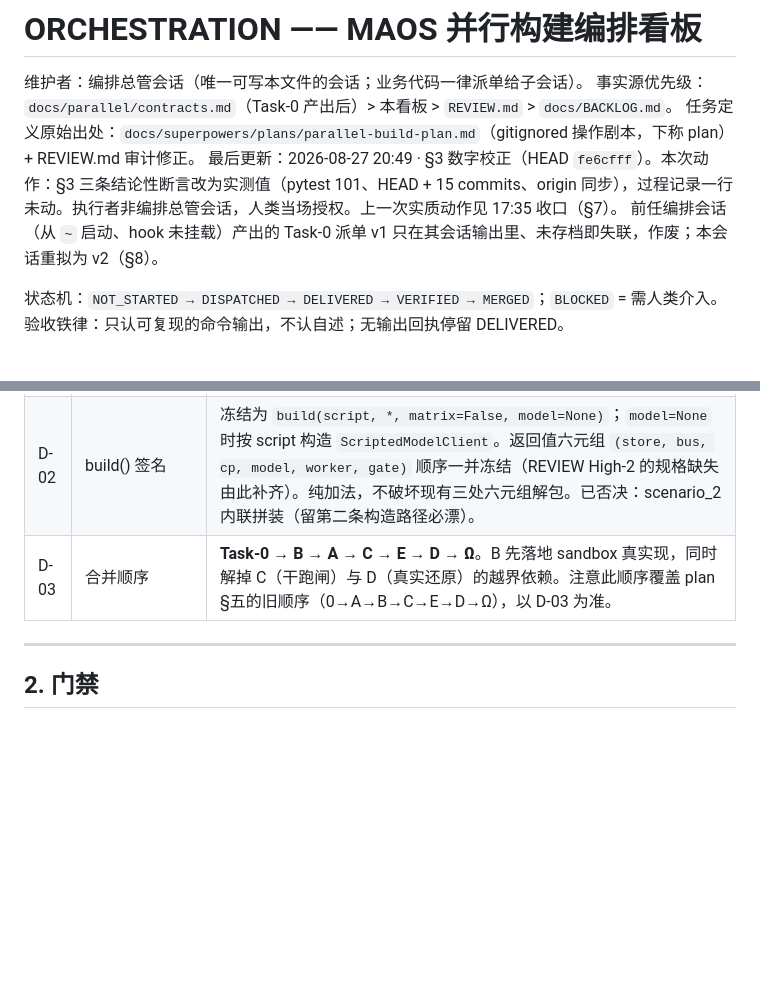
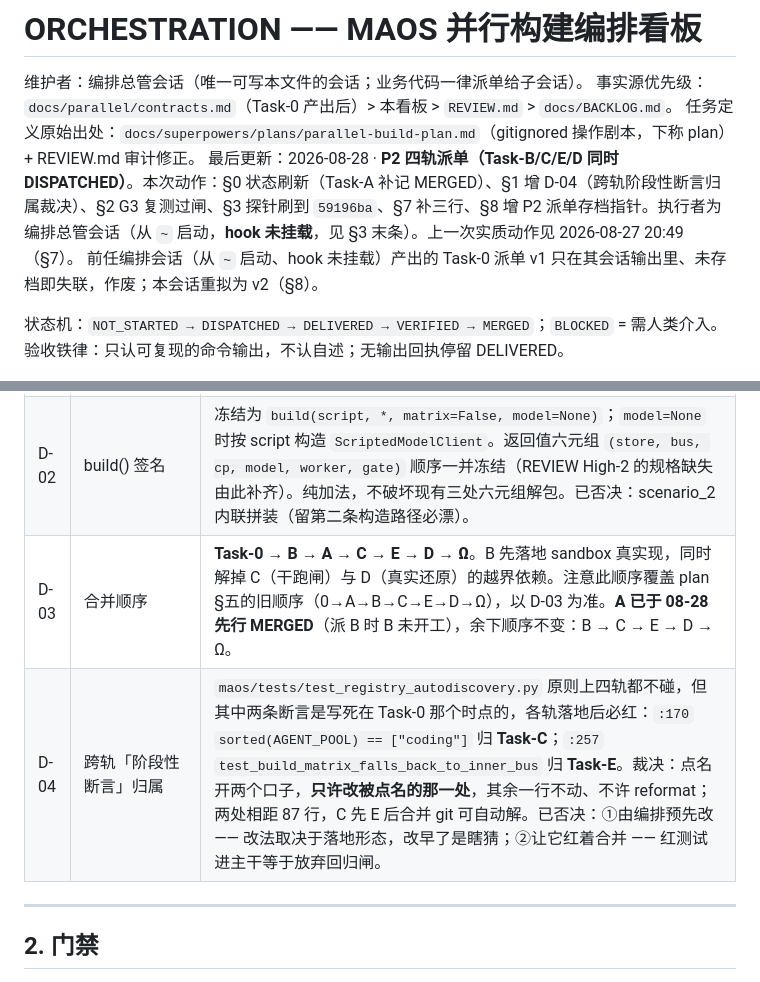
Before and after one commit to TomwaltW/maos-runtime, a Markdown page: docs/ops/ORCHESTRATION.md, 2 parts joined by grey strips. Drawn GitHub-style; blank space fills up the shorter version.

```diff
--- a/docs/ops/ORCHESTRATION.md
+++ b/docs/ops/ORCHESTRATION.md
@@ -3,7 +3,7 @@
 维护者：编排总管会话（唯一可写本文件的会话；业务代码一律派单给子会话）。
 事实源优先级：`docs/parallel/contracts.md`（Task-0 产出后）> 本看板 > `REVIEW.md` > `docs/BACKLOG.md`。
 任务定义原始出处：`docs/superpowers/plans/parallel-build-plan.md`（gitignored 操作剧本，下称 plan）+ REVIEW.md 审计修正。
-最后更新：2026-08-27 20:49 · §3 数字校正（HEAD `fe6cfff`）。本次动作：§3 三条结论性断言改为实测值（pytest 101、HEAD + 15 commits、origin 同步），过程记录一行未动。执行者非编排总管会话，人类当场授权。上一次实质动作见 17:35 收口（§7）。
+最后更新：2026-08-28 · **P2 四轨派单（Task-B/C/E/D 同时 DISPATCHED）**。本次动作：§0 状态刷新（Task-A 补记 MERGED）、§1 增 D-04（跨轨阶段性断言归属裁决）、§2 G3 复测过闸、§3 探针刷到 `59196ba`、§7 补三行、§8 增 P2 派单存档指针。执行者为编排总管会话（从 `~` 启动，**hook 未挂载**，见 §3 末条）。上一次实质动作见 2026-08-27 20:49（§7）。
 前任编排会话（从 `~` 启动、hook 未挂载）产出的 Task-0 派单 v1 只在其会话输出里、未存档即失联，作废；本会话重拟为 v2（§8）。
 
 状态机：`NOT_STARTED → DISPATCHED → DELIVERED → VERIFIED → MERGED`；`BLOCKED` = 需人类介入。
@@ -31,7 +31,8 @@
 |---|---|---|
 | D-01 | AGENT_POOL 注册口径 | `agents/__init__.py` 用 pkgutil 自动发现，Task-0 一次改完并冻结；同时删除 `main.py:16` 的手动注册行。理由：`worker.py:34` 在构造时读 `AGENT_POOL.items()`，注册必须早于 `build()`，包级 import 是唯一保证时机的位置；与 `skills/builtin/` 同一套 pkgutil 模式，一个概念不要两种写法。已否决：各 scenario 顶部 import（重复且易漂移）。 |
 | D-02 | build() 签名 | 冻结为 `build(script, *, matrix=False, model=None)`；`model=None` 时按 script 构造 `ScriptedModelClient`。返回值六元组 `(store, bus, cp, model, worker, gate)` 顺序一并冻结（REVIEW High-2 的规格缺失由此补齐）。纯加法，不破坏现有三处六元组解包。已否决：scenario_2 内联拼装（留第二条构造路径必漂）。 |
-| D-03 | 合并顺序 | **Task-0 → B → A → C → E → D → Ω**。B 先落地 sandbox 真实现，同时解掉 C（干跑闸）与 D（真实还原）的越界依赖。注意此顺序覆盖 plan §五的旧顺序（0→A→B→C→E→D→Ω），以 D-03 为准。 |
+| D-03 | 合并顺序 | **Task-0 → B → A → C → E → D → Ω**。B 先落地 sandbox 真实现，同时解掉 C（干跑闸）与 D（真实还原）的越界依赖。注意此顺序覆盖 plan §五的旧顺序（0→A→B→C→E→D→Ω），以 D-03 为准。**A 已于 08-28 先行 MERGED**（派 B 时 B 未开工），余下顺序不变：B → C → E → D → Ω。 |
+| D-04 | 跨轨「阶段性断言」归属 | `maos/tests/test_registry_autodiscovery.py` 原则上四轨都不碰，但其中两条断言是写死在 Task-0 那个时点的，各轨落地后必红：`:170` `sorted(AGENT_POOL) == ["coding"]` 归 **Task-C**；`:257` `test_build_matrix_falls_back_to_inner_bus` 归 **Task-E**。裁决：点名开两个口子，**只许改被点名的那一处**，其余一行不动、不许 reformat；两处相距 87 行，C 先 E 后合并 git 可自动解。已否决：①由编排预先改 —— 改法取决于落地形态，改早了是瞎猜；②让它红着合并 —— 红测试进主干等于放弃回归闸。 |
 
 ---
 
```
Also changed, not shown: other parts of docs/ops/ORCHESTRATION.md (+33 -10 lines).
